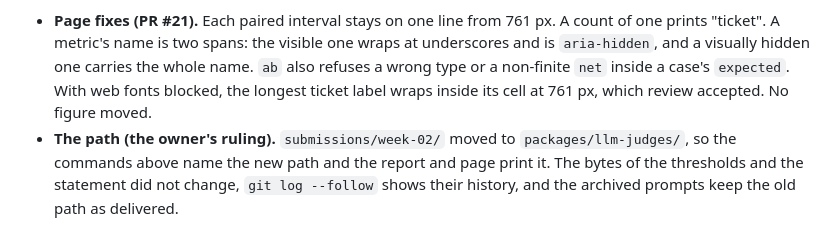
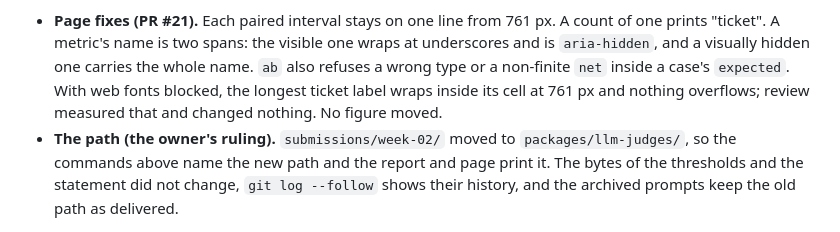
Before and after one commit to BeniCheni/settlement-grader-evals, a Markdown page: docs/ab-spec.md, the part around the change. GitHub-like rendering.

```diff
--- a/docs/ab-spec.md
+++ b/docs/ab-spec.md
@@ -230,7 +230,7 @@ What review and the run changed, so a cold reader does not take the contract abo
 - **Page fixes (PR #21).** Each paired interval stays on one line from 761 px. A count of one prints "ticket". A metric's
   name is two spans: the visible one wraps at underscores and is `aria-hidden`, and a visually hidden one carries the whole
   name. `ab` also refuses a wrong type or a non-finite `net` inside a case's `expected`. With web fonts blocked, the longest
-  ticket label wraps inside its cell at 761 px, which review accepted. No figure moved.
+  ticket label wraps inside its cell at 761 px and nothing overflows; review measured that and changed nothing. No figure moved.
 - **The path (the owner's ruling).** `submissions/week-02/` moved to `packages/llm-judges/`, so the commands above name the
   new path and the report and page print it. The bytes of the thresholds and the statement did not change, `git log --follow`
   shows their history, and the archived prompts keep the old path as delivered.
```
Also changed, not shown: packages/llm-judges/README.md (+6 -5 lines).
